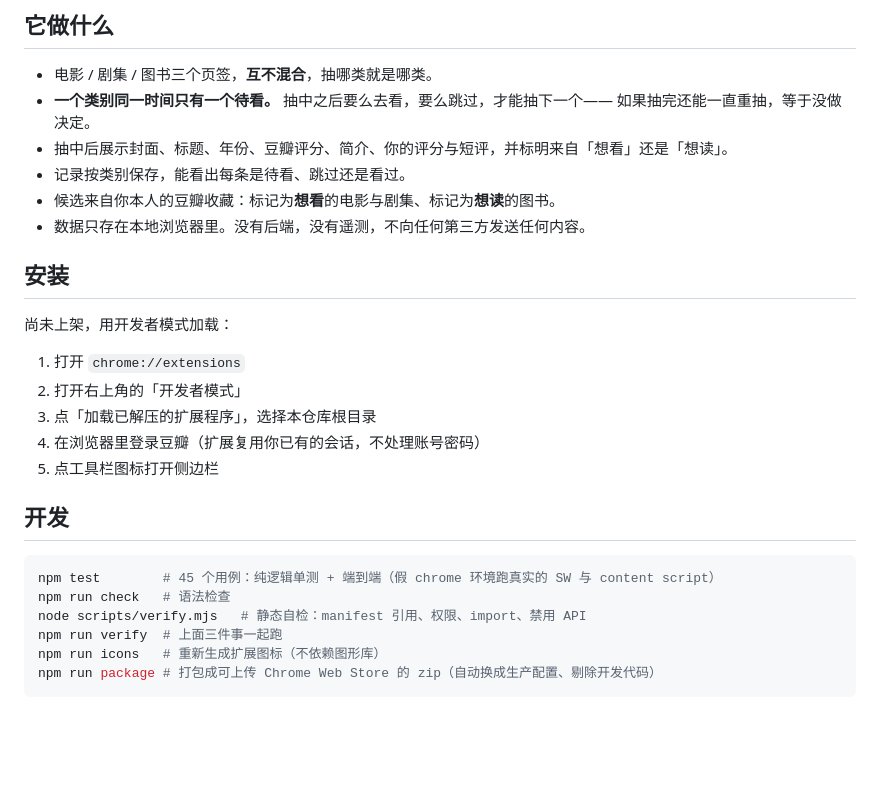
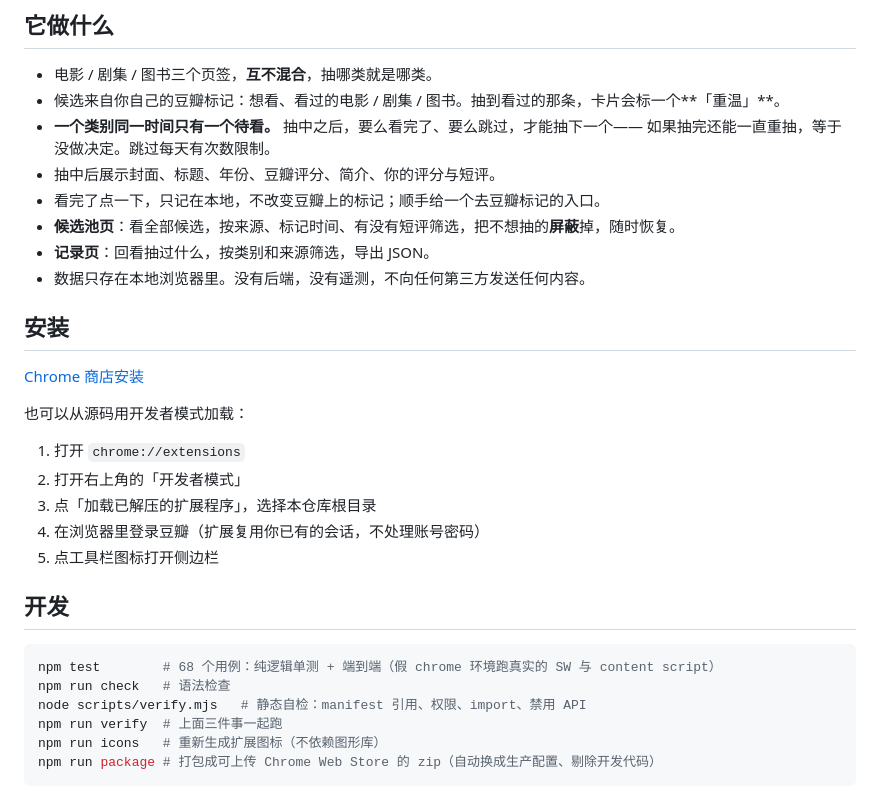
Before and after one commit to duola8789/douban-random-picker, a Markdown page: README.md, the part around one of its changes. Rendered like a GitHub page; blank space fills up the shorter version.

````diff
--- a/README.md
+++ b/README.md
@@ -7,16 +9,20 @@
 ## 它做什么
 
 - 电影 / 剧集 / 图书三个页签，**互不混合**，抽哪类就是哪类。
-- **一个类别同一时间只有一个待看。** 抽中之后要么去看，要么跳过，才能抽下一个——
-  如果抽完还能一直重抽，等于没做决定。
-- 抽中后展示封面、标题、年份、豆瓣评分、简介、你的评分与短评，并标明来自「想看」还是「想读」。
-- 记录按类别保存，能看出每条是待看、跳过还是看过。
-- 候选来自你本人的豆瓣收藏：标记为**想看**的电影与剧集、标记为**想读**的图书。
+- 候选来自你自己的豆瓣标记：想看、看过的电影 / 剧集 / 图书。抽到看过的那条，卡片会标一个**「重温」**。
+- **一个类别同一时间只有一个待看。** 抽中之后，要么看完了、要么跳过，才能抽下一个——
+  如果抽完还能一直重抽，等于没做决定。跳过每天有次数限制。
+- 抽中后展示封面、标题、年份、豆瓣评分、简介、你的评分与短评。
+- 看完了点一下，只记在本地，不改变豆瓣上的标记；顺手给一个去豆瓣标记的入口。
+- **候选池页**：看全部候选，按来源、标记时间、有没有短评筛选，把不想抽的**屏蔽**掉，随时恢复。
+- **记录页**：回看抽过什么，按类别和来源筛选，导出 JSON。
 - 数据只存在本地浏览器里。没有后端，没有遥测，不向任何第三方发送任何内容。
 
 ## 安装
 
-尚未上架，用开发者模式加载：
+[Chrome 商店安装](https://chromewebstore.google.com/detail/bmaafglngmalgmpglcejlkelemibpdoe)
+
+也可以从源码用开发者模式加载：
 
 1. 打开 `chrome://extensions`
 2. 打开右上角的「开发者模式」
@@ -27,7 +33,7 @@
 ## 开发
 
 ```bash
-npm test        # 45 个用例：纯逻辑单测 + 端到端（假 chrome 环境跑真实的 SW 与 content script）
+npm test        # 68 个用例：纯逻辑单测 + 端到端（假 chrome 环境跑真实的 SW 与 content script）
 npm run check   # 语法检查
 node scripts/verify.mjs   # 静态自检：manifest 引用、权限、import、禁用 API
 npm run verify  # 上面三件事一起跑
````
Also changed, not shown: other parts of README.md (+14 -8 lines).
